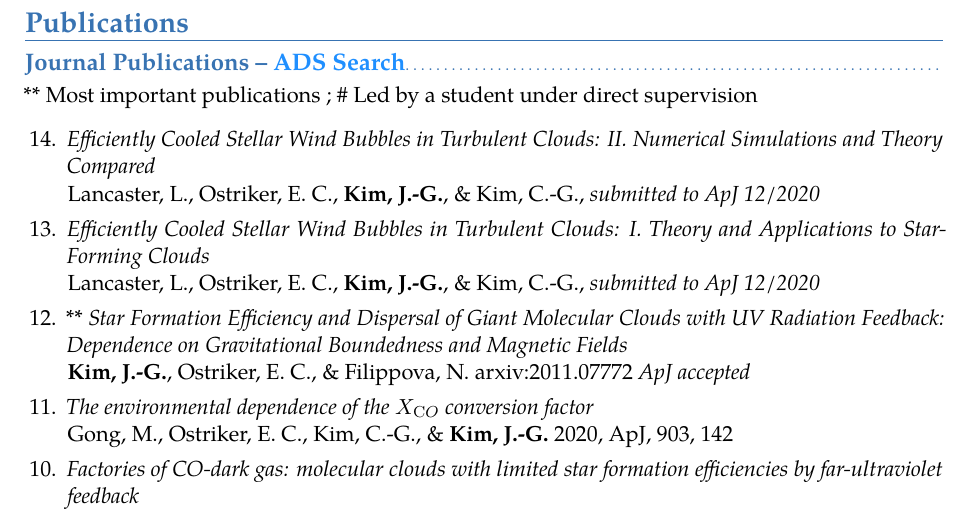
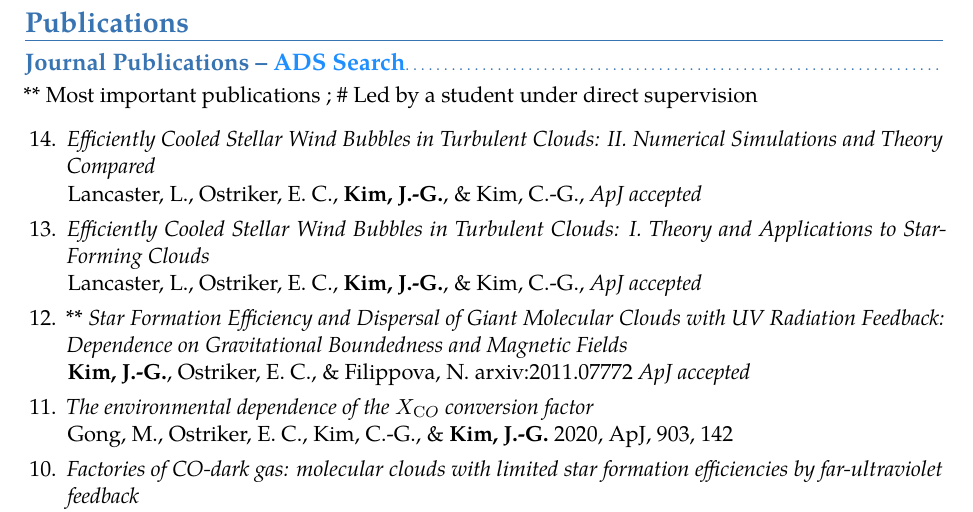
Before and after one commit to jeonggyukim/cv, a LaTeX CV (ms.tex, which reads publications.tex): part of page 2 of 5, cut so that both start at the same text. Compiled offline with pdfLaTeX.

Commit message:
Wind papers accepted

```diff
--- a/publications.tex
+++ b/publications.tex
@@ -9,11 +9,11 @@ Search}}}
 \item \textit{Efficiently Cooled Stellar Wind Bubbles in Turbulent Clouds:
 II. Numerical Simulations and Theory Compared}\\
   Lancaster, L., Ostriker, E. C., \textbf{Kim, J.-G.}, \& Kim, C.-G.,
-  \textit{submitted to ApJ 12/2020}
+  \textit{ApJ accepted}
 \item \textit{Efficiently Cooled Stellar Wind Bubbles in Turbulent Clouds:
 I. Theory and Applications to Star-Forming Clouds}\\
   Lancaster, L., Ostriker, E. C., \textbf{Kim, J.-G.}, \& Kim, C.-G.,
-  \textit{submitted to ApJ 12/2020}
+  \textit{ApJ accepted}
 \item \textit{** Star Formation Efficiency and Dispersal of Giant Molecular
     Clouds with UV Radiation Feedback: Dependence on Gravitational Boundedness
     and Magnetic Fields} \\ \textbf{Kim, J.-G.}, Ostriker, E. C., \& Filippova,
```
Also changed, not shown: jgkim_cv.pdf, jgkim_pub.pdf.
